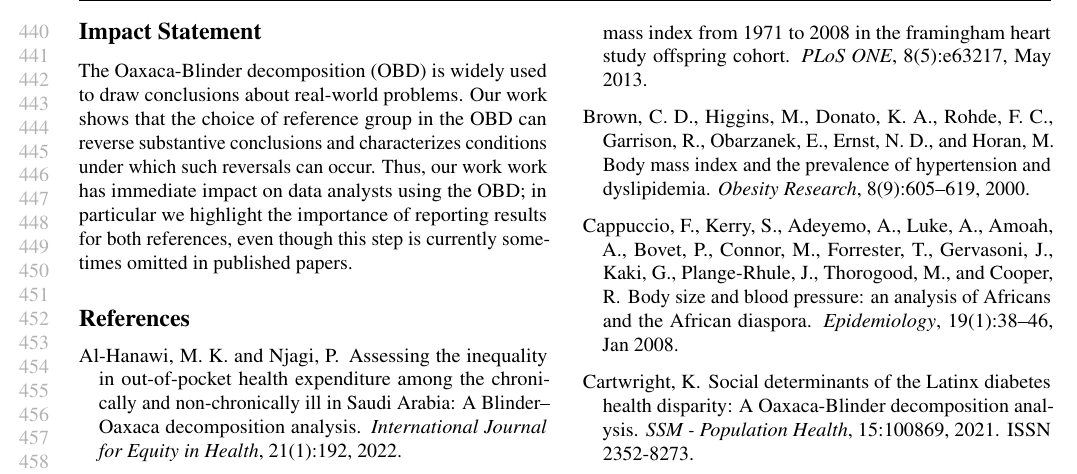
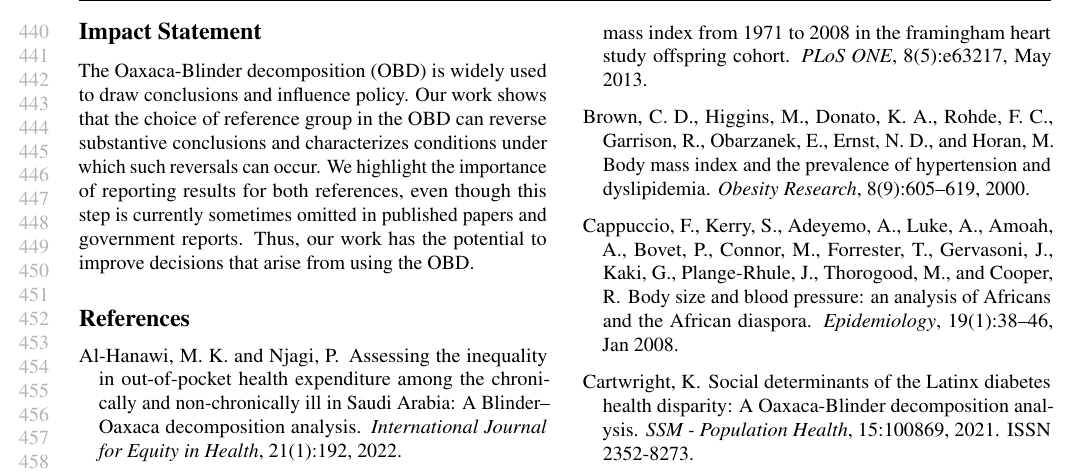
Before and after one commit to manuelquinteroc/OBD_AISTATS27, a LaTeX paper (OBD_signflip.tex): part of page 9 of 21, cut so that both start at the same text. Compiled offline with pdfLaTeX.

Commit message:
impact statement tweaks

```diff
--- a/OBD_signflip.tex
+++ b/OBD_signflip.tex
@@ -149,9 +149,11 @@
 
 \section*{Impact Statement}
 
-The Oaxaca-Blinder decomposition (OBD) is widely used to draw conclusions about real-world problems.
+The Oaxaca-Blinder decomposition (OBD) is widely used to draw conclusions and influence policy.
 Our work shows that the choice of reference group in the OBD can reverse substantive conclusions and characterizes conditions under which such reversals can occur.
-Thus, our work work has immediate impact on data analysts using the OBD; in particular we highlight the importance of reporting results for both references, even though this step is currently sometimes omitted in published papers.
+We highlight the importance of reporting results for both references, even though this step is currently sometimes omitted in published papers
+and government reports.
+Thus, our work has the potential to improve decisions that arise from using the OBD.
 
 
 % Bibliography
```
